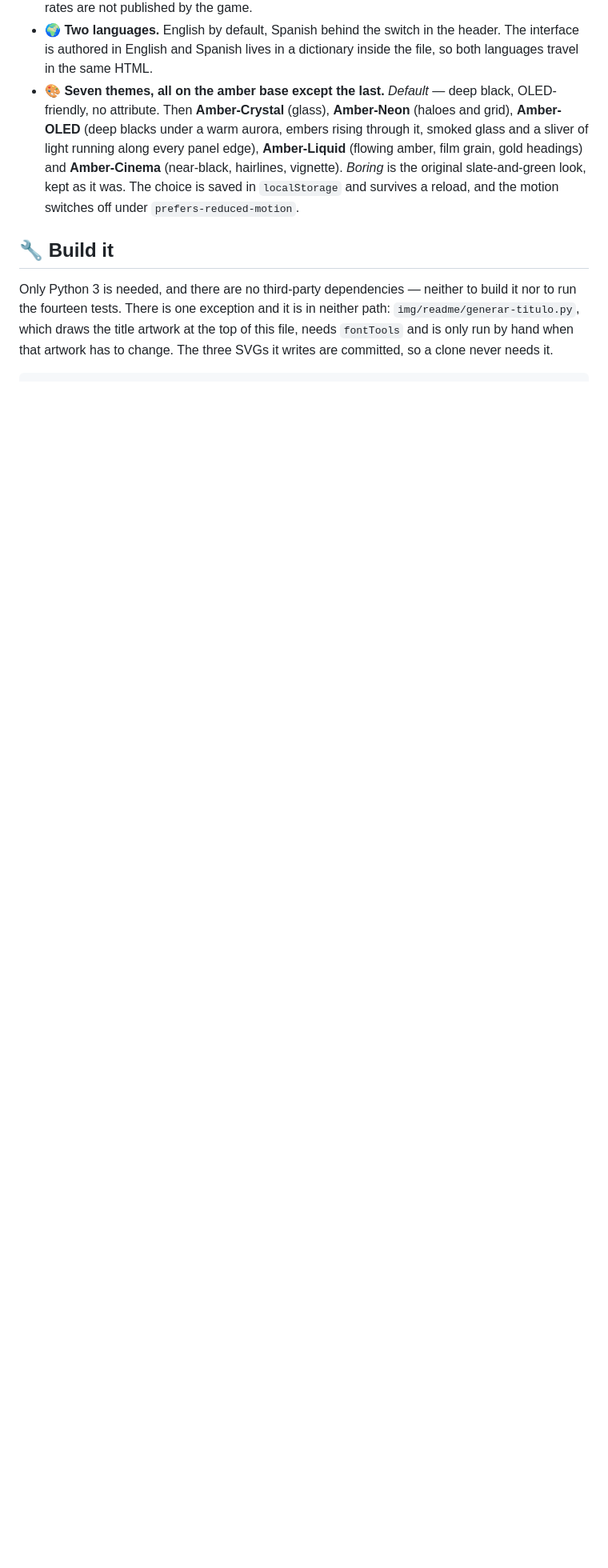
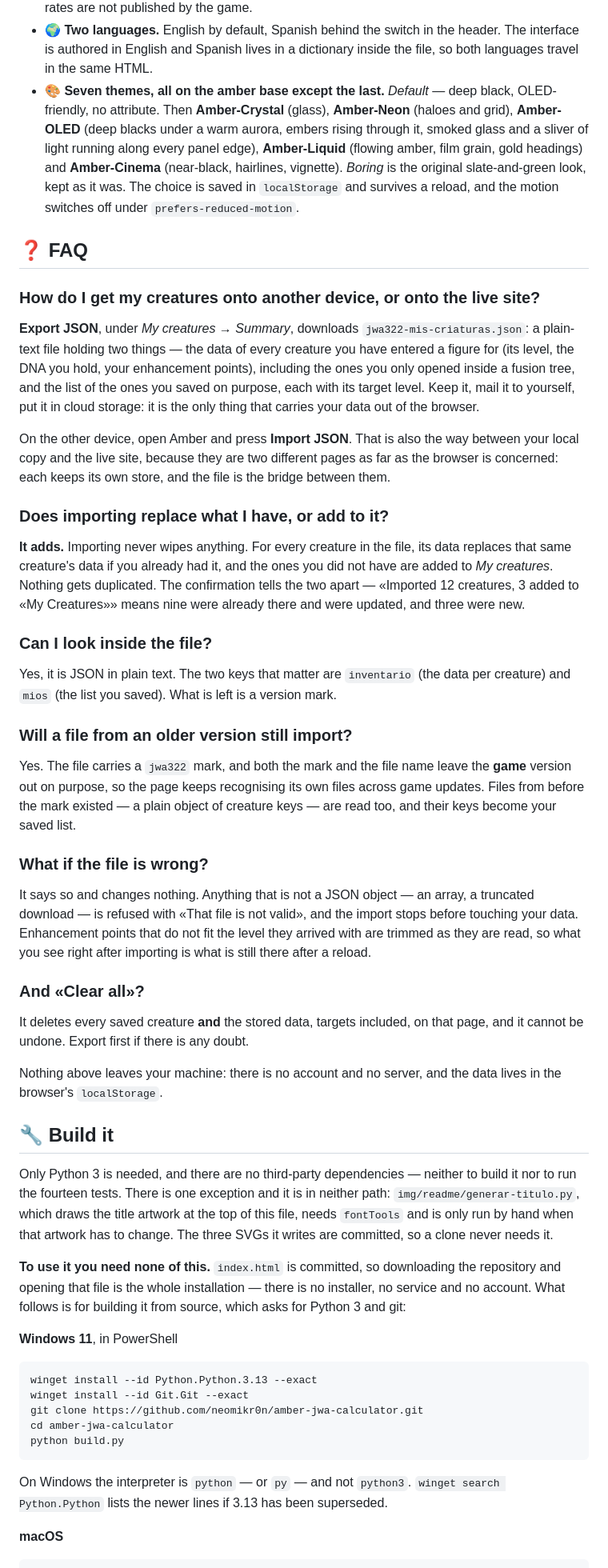
Before and after one commit to neomikr0n/amber-jwa-calculator, a Markdown page: README.md, the part around one of its changes. Shown at 80% size. GitHub-like rendering; blank space fills up the shorter version.

Commit message:
Tell each platform how to get it, and answer the questions about the data
Four changes to the README. Build it now carries the commands for Windows 11,
macOS and Arch, and says up front that building is optional because the artefact
is committed. A FAQ covers importing and exporting creatures, which was
documented nowhere. A sauropod marks the live site, and the note about
advertising is gone.

````diff
--- a/README.md
+++ b/README.md
@@ -59,6 +59,59 @@ creature photos are missing there on purpose — see the note at the end.
   kept as it was. The choice is saved in `localStorage` and survives a reload, and
   the motion switches off under `prefers-reduced-motion`.
 
+## ❓ FAQ
+
+### How do I get my creatures onto another device, or onto the live site?
+
+**Export JSON**, under *My creatures* → *Summary*, downloads
+`jwa322-mis-criaturas.json`: a plain-text file holding two things — the data of
+every creature you have entered a figure for (its level, the DNA you hold, your
+enhancement points), including the ones you only opened inside a fusion tree, and
+the list of the ones you saved on purpose, each with its target level. Keep it,
+mail it to yourself, put it in cloud storage: it is the only thing that carries
+your data out of the browser.
+
+On the other device, open Amber and press **Import JSON**. That is also the way
+between your local copy and the live site, because they are two different pages as
+far as the browser is concerned: each keeps its own store, and the file is the
+bridge between them.
+
+### Does importing replace what I have, or add to it?
+
+**It adds.** Importing never wipes anything. For every creature in the file, its
+data replaces that same creature's data if you already had it, and the ones you
+did not have are added to *My creatures*. Nothing gets duplicated. The
+confirmation tells the two apart — «Imported 12 creatures, 3 added to «My
+Creatures»» means nine were already there and were updated, and three were new.
+
+### Can I look inside the file?
+
+Yes, it is JSON in plain text. The two keys that matter are `inventario` (the data
+per creature) and `mios` (the list you saved). What is left is a version mark.
+
+### Will a file from an older version still import?
+
+Yes. The file carries a `jwa322` mark, and both the mark and the file name leave
+the **game** version out on purpose, so the page keeps recognising its own files
+across game updates. Files from before the mark existed — a plain object of
+creature keys — are read too, and their keys become your saved list.
+
+### What if the file is wrong?
+
+It says so and changes nothing. Anything that is not a JSON object — an array, a
+truncated download — is refused with «That file is not valid», and the import
+stops before touching your data. Enhancement points that do not fit the level they
+arrived with are trimmed as they are read, so what you see right after importing
+is what is still there after a reload.
+
+### And «Clear all»?
+
+It deletes every saved creature **and** the stored data, targets included, on that
+page, and it cannot be undone. Export first if there is any doubt.
+
+Nothing above leaves your machine: there is no account and no server, and the data
+lives in the browser's `localStorage`.
+
 ## 🔧 Build it
 
 Only Python 3 is needed, and there are no third-party dependencies — neither to
@@ -67,4 +120,21 @@ neither path: `img/readme/generar-titulo.py`, which draws the title artwork at t
 top of this file, needs `fontTools` and is only run by hand when that artwork has
 to change. The three SVGs it writes are committed, so a clone never needs it.
 
+**To use it you need none of this.** `index.html` is committed, so downloading the
+repository and opening that file is the whole installation — there is no
+installer, no service and no account. What follows is for building it from source,
+which asks for Python 3 and git:
+
+**Windows 11**, in PowerShell
+```powershell
+winget install --id Python.Python.3.13 --exact
+winget install --id Git.Git --exact
+git clone https://github.com/neomikr0n/amber-jwa-calculator.git
+cd amber-jwa-calculator
+python build.py
+```
+On Windows the interpreter is `python` — or `py` — and not `python3`.
+`winget search Python.Python` lists the newer lines if 3.13 has been superseded.
+
+**macOS**
 ```bash
````
Also changed, not shown: other parts of README.md (+17 -5 lines).
